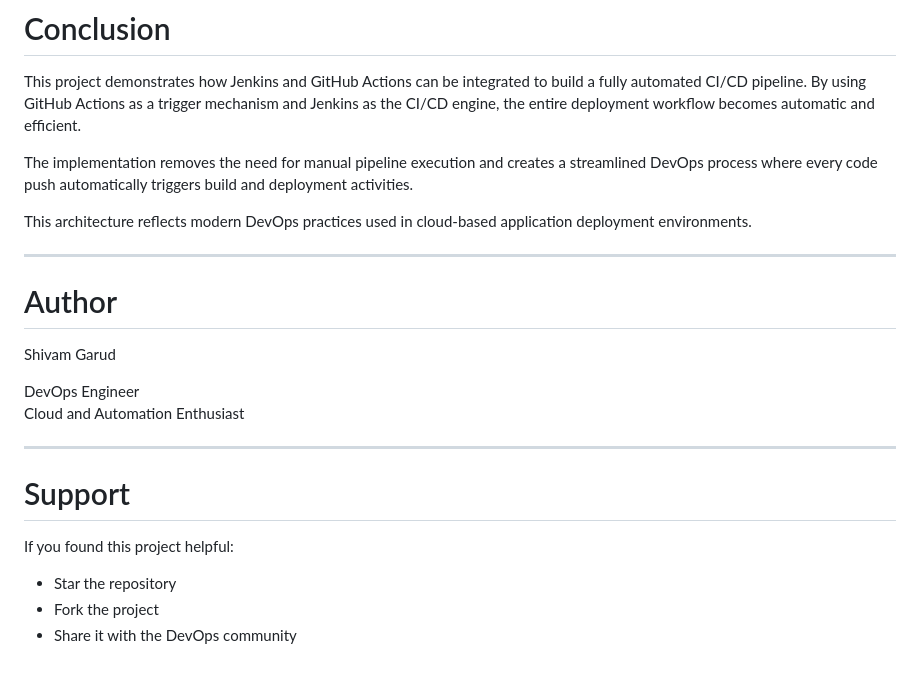
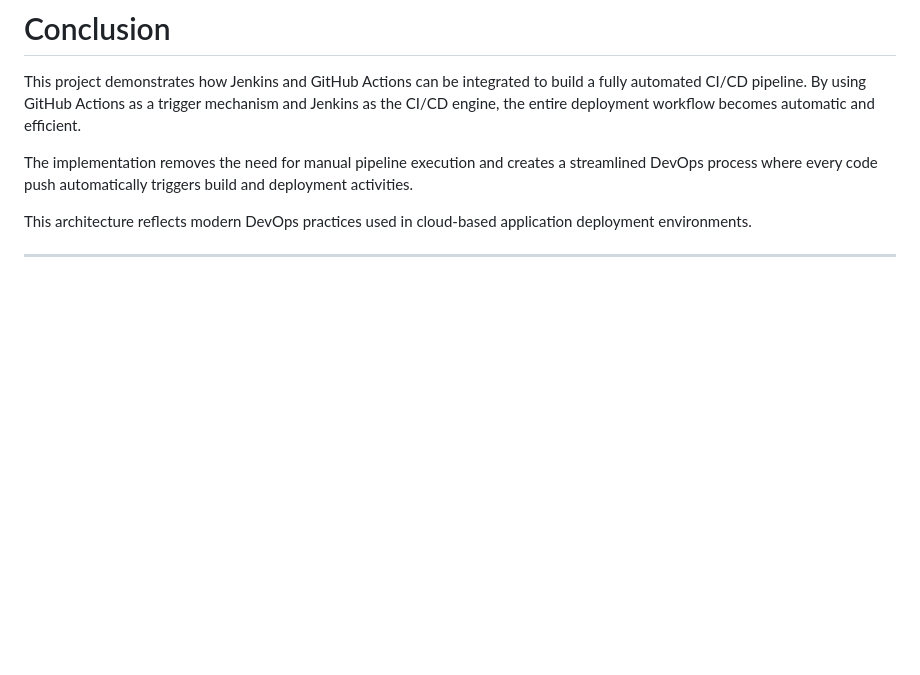
Before and after one commit to Shivamgarud8/Email-Python-CICD-GitHub-Action, a Markdown page: README.MD, the part around one of its changes. GitHub-like rendering; blank space fills up the shorter version.

```diff
--- a/README.MD
+++ b/README.MD
@@ -294,20 +289,3 @@ The implementation removes the need for manual pipeline execution and creates a
 This architecture reflects modern DevOps practices used in cloud-based application deployment environments.
 
 ---
-
-# Author
-
-Shivam Garud
-
-DevOps Engineer
-Cloud and Automation Enthusiast
-
----
-
-# Support
-
-If you found this project helpful:
-
-- Star the repository
-- Fork the project
-- Share it with the DevOps community
```
Also changed, not shown: other parts of README.MD (+6 -11 lines).
